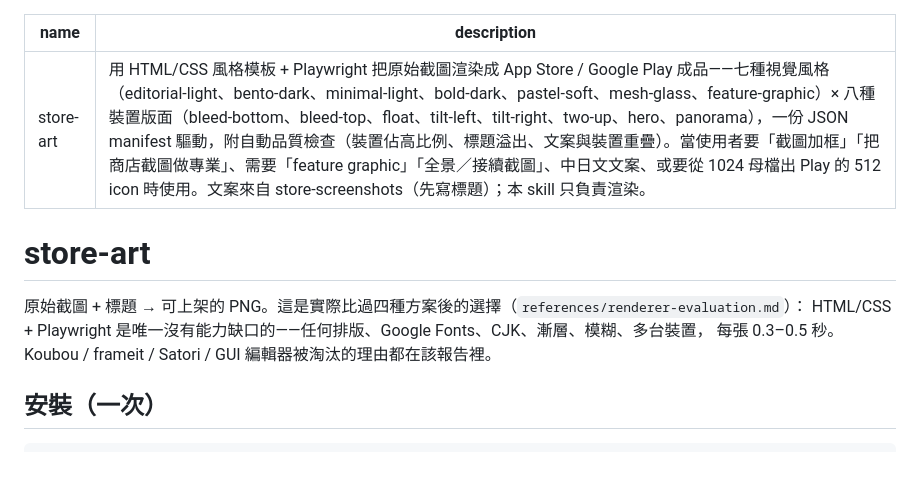
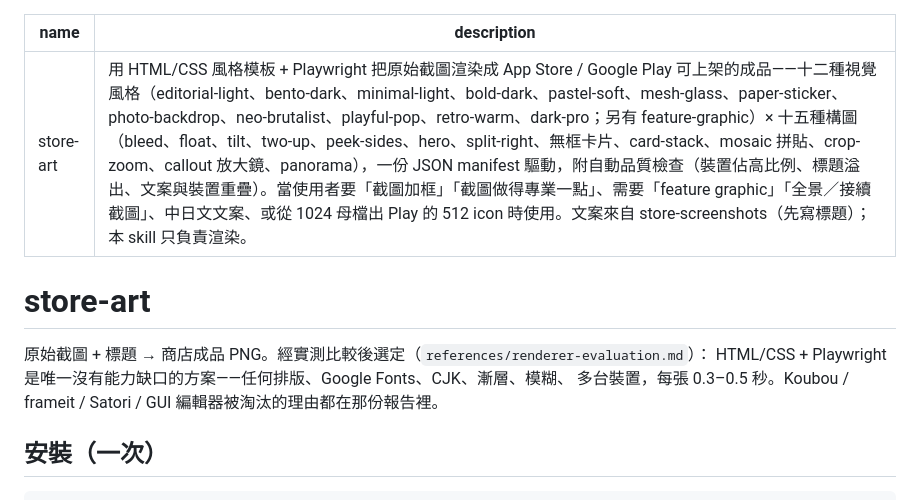
Before and after one commit to allen-hsu/mobile-shipkit, a Markdown page: skills/store-art/SKILL.zh-TW.md, the part around one of its changes. Rendered like a GitHub page; blank space fills up the shorter version.

```diff
--- a/skills/store-art/SKILL.zh-TW.md
+++ b/skills/store-art/SKILL.zh-TW.md
@@ -1,13 +1,13 @@
 ---
 name: store-art
-description: 用 HTML/CSS 風格模板 + Playwright 把原始截圖渲染成 App Store / Google Play 成品——七種視覺風格（editorial-light、bento-dark、minimal-light、bold-dark、pastel-soft、mesh-glass、feature-graphic）× 八種裝置版面（bleed-bottom、bleed-top、float、tilt-left、tilt-right、two-up、hero、panorama），一份 JSON manifest 驅動，附自動品質檢查（裝置佔高比例、標題溢出、文案與裝置重疊）。當使用者要「截圖加框」「把商店截圖做專業」、需要「feature graphic」「全景／接續截圖」、中日文文案、或要從 1024 母檔出 Play 的 512 icon 時使用。文案來自 store-screenshots（先寫標題）；本 skill 只負責渲染。
+description: 用 HTML/CSS 風格模板 + Playwright 把原始截圖渲染成 App Store / Google Play 可上架的成品——十二種視覺風格（editorial-light、bento-dark、minimal-light、bold-dark、pastel-soft、mesh-glass、paper-sticker、photo-backdrop、neo-brutalist、playful-pop、retro-warm、dark-pro；另有 feature-graphic）× 十五種構圖（bleed、float、tilt、two-up、peek-sides、hero、split-right、無框卡片、card-stack、mosaic 拼貼、crop-zoom、callout 放大鏡、panorama），一份 JSON manifest 驅動，附自動品質檢查（裝置佔高比例、標題溢出、文案與裝置重疊）。當使用者要「截圖加框」「截圖做得專業一點」、需要「feature graphic」「全景／接續截圖」、中日文文案、或從 1024 母檔出 Play 的 512 icon 時使用。文案來自 store-screenshots（先寫標題）；本 skill 只負責渲染。
 ---
 
 # store-art
 
-原始截圖 + 標題 → 可上架的 PNG。這是實際比過四種方案後的選擇（`references/renderer-evaluation.md`）：
-HTML/CSS + Playwright 是唯一沒有能力缺口的——任何排版、Google Fonts、CJK、漸層、模糊、多台裝置，
-每張 0.3–0.5 秒。Koubou / frameit / Satori / GUI 編輯器被淘汰的理由都在該報告裡。
+原始截圖 + 標題 → 商店成品 PNG。經實測比較後選定（`references/renderer-evaluation.md`）：
+HTML/CSS + Playwright 是唯一沒有能力缺口的方案——任何排版、Google Fonts、CJK、漸層、模糊、
+多台裝置，每張 0.3–0.5 秒。Koubou / frameit / Satori / GUI 編輯器被淘汰的理由都在那份報告裡。
 
 ## 安裝（一次）
 
```
Also changed, not shown: other parts of skills/store-art/SKILL.zh-TW.md (+56 -42 lines).
